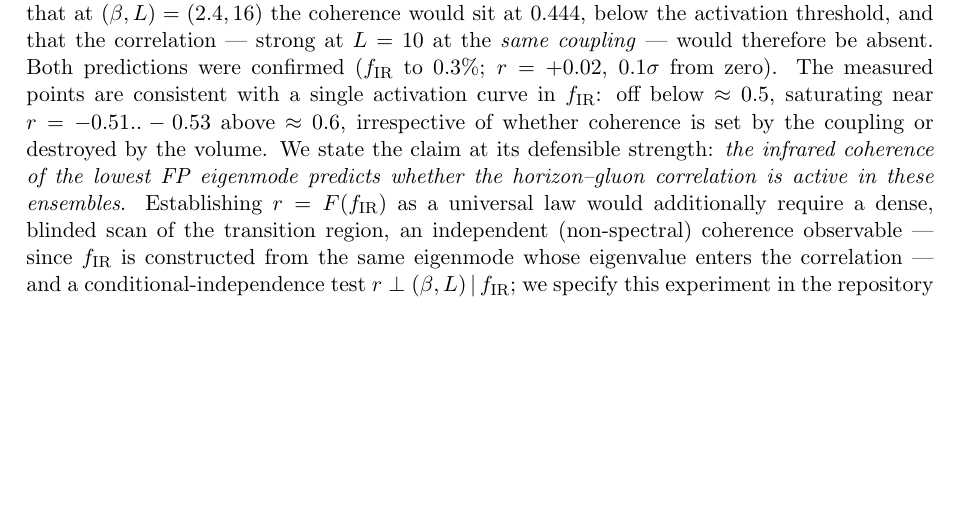
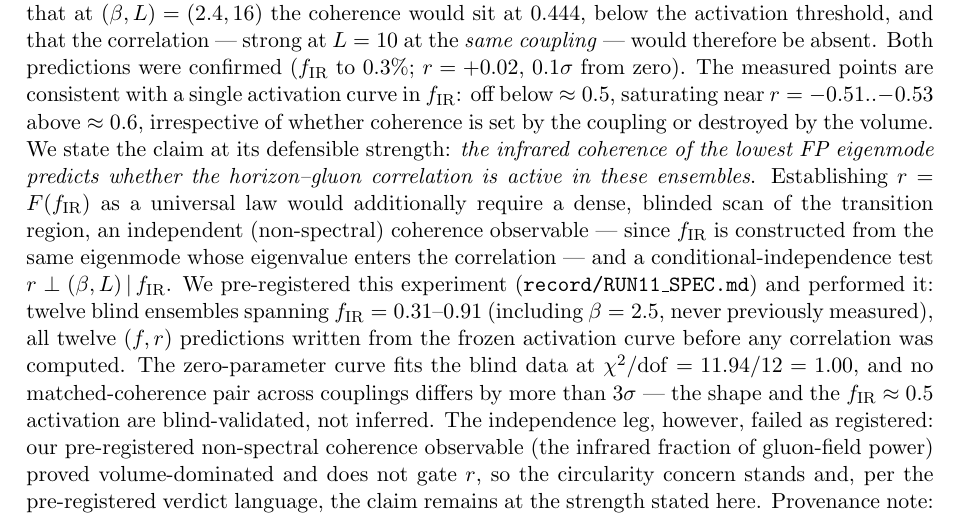
Before and after one commit to hooamaai-create/su2-orbit-space, a LaTeX paper (paper/main.tex): part of page 4 of 5 before the commit and part of page 4 of 6 after it, cut so that both start at the same text, the shorter picture padded with empty space. Compiled offline with pdfLaTeX.

Commit message:
run 11 verdict into paper and README: curve blind-validated at chi2/dof=1.00; law language stays withheld

```diff
--- a/paper/main.tex
+++ b/paper/main.tex
@@ -195,8 +195,18 @@ horizon--gluon correlation is active in these ensembles}. Establishing $r=F(f_{\
 as a universal law would additionally require a dense, blinded scan of the transition
 region, an independent (non-spectral) coherence observable --- since $f_{\mathrm{IR}}$ is
 constructed from the same eigenmode whose eigenvalue enters the correlation --- and a
-conditional-independence test $r\perp(\beta,L)\,|\,f_{\mathrm{IR}}$; we specify this
-experiment in the repository and have not yet performed it. Provenance note: of the
+conditional-independence test $r\perp(\beta,L)\,|\,f_{\mathrm{IR}}$. We pre-registered
+this experiment (\texttt{record/RUN11\_SPEC.md}) and performed it: twelve blind
+ensembles spanning $f_{\mathrm{IR}}=0.31$--$0.91$ (including $\beta=2.5$, never
+previously measured), all twelve $(f,r)$ predictions written from the frozen
+activation curve before any correlation was computed. The zero-parameter curve fits
+the blind data at $\chi^2/\mathrm{dof}=11.94/12=1.00$, and no matched-coherence pair
+across couplings differs by more than $3\sigma$ --- the shape and the
+$f_{\mathrm{IR}}\approx0.5$ activation are blind-validated, not inferred. The
+independence leg, however, failed as registered: our pre-registered non-spectral
+coherence observable (the infrared fraction of gluon-field power) proved
+volume-dominated and does not gate $r$, so the circularity concern stands and, per
+the pre-registered verdict language, the claim remains at the strength stated here. Provenance note: of the
 table's correlation entries, the $n{=}144$ discovery point predates the deflated-solver
 fix; the known bias direction makes it a conservative floor on $|r|$, and all other
 entries are post-fix. The sign of the correlation is anticipated at
```
Also changed, not shown: README.md.
